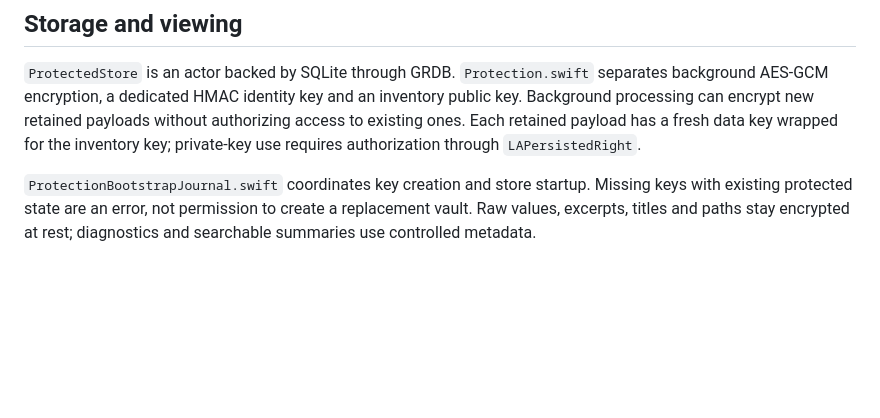
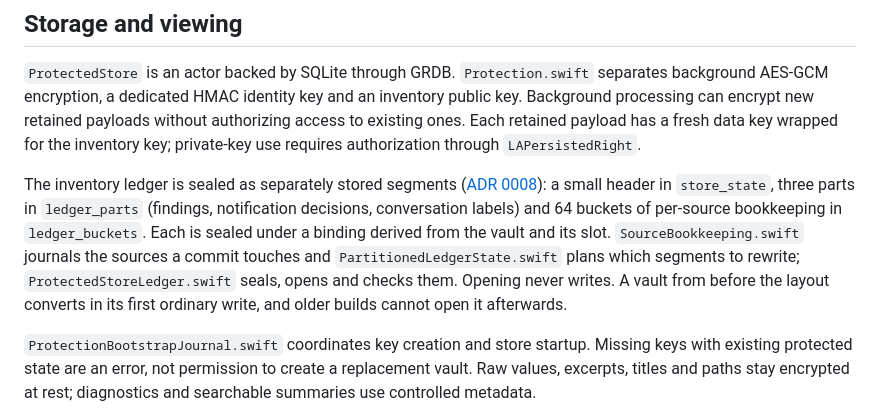
Before and after one commit to lgollut/spillcheck, a Markdown page: docs/ARCHITECTURE.md, the part around the change. GitHub-like rendering; blank space fills up the shorter version.

```diff
--- a/docs/ARCHITECTURE.md
+++ b/docs/ARCHITECTURE.md
@@ -67,6 +67,17 @@ without authorizing access to existing ones. Each retained payload has a fresh
 data key wrapped for the inventory key; private-key use requires authorization
 through `LAPersistedRight`.
 
+The inventory ledger is sealed as separately stored segments
+([ADR 0008](adr/0008-partitioned-sealed-ledger.md)): a small header in
+`store_state`, three parts in `ledger_parts` (findings, notification decisions,
+conversation labels) and 64 buckets of per-source bookkeeping in `ledger_buckets`.
+Each is sealed under a binding derived from the vault and its slot.
+`SourceBookkeeping.swift` journals the sources a commit touches and
+`PartitionedLedgerState.swift` plans which segments to rewrite;
+`ProtectedStoreLedger.swift` seals, opens and checks them. Opening never writes.
+A vault from before the layout converts in its first ordinary write, and older
+builds cannot open it afterwards.
+
 `ProtectionBootstrapJournal.swift` coordinates key creation and store startup.
 Missing keys with existing protected state are an error, not permission to
 create a replacement vault. Raw values, excerpts, titles and paths stay encrypted
```
Also changed, not shown: .changeset/partitioned-ledger.md (added, +5 -0 lines), docs/adr/0008-partitioned-sealed-ledger.md (added, +79 -0 lines).
